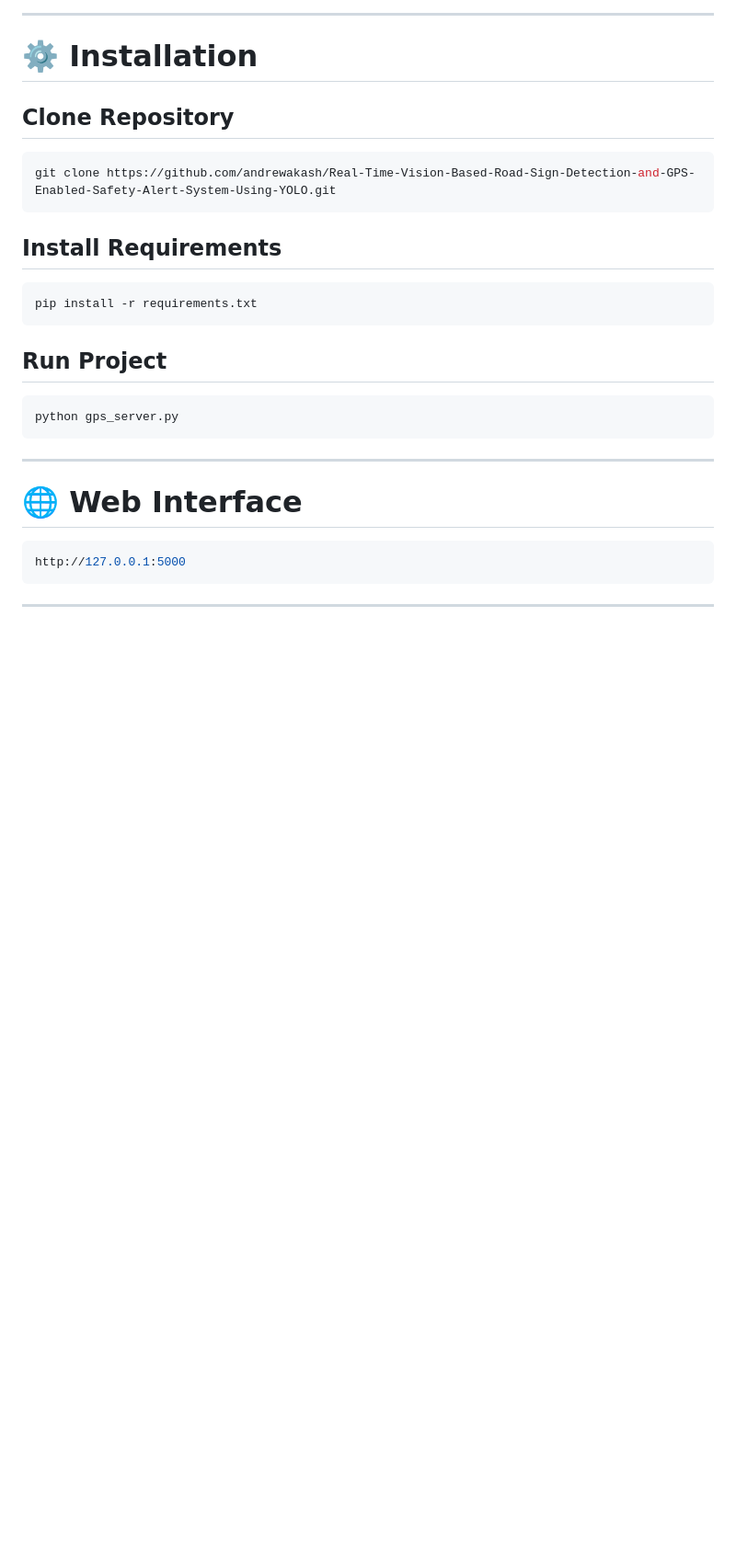
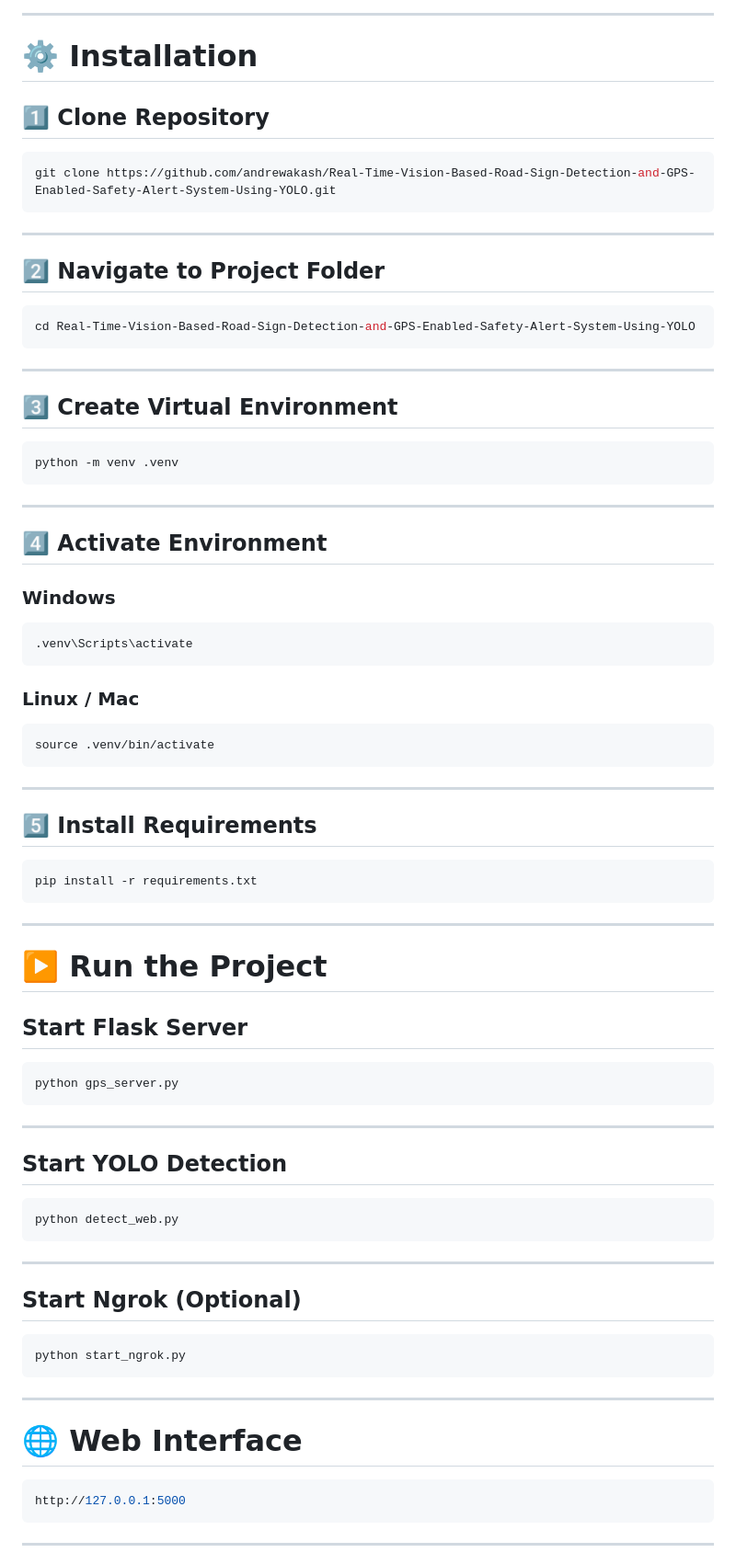
Before and after one commit to andrewakash/Real-Time-Vision-Based-Road-Sign-Detection-and-GPS-Enabled-Safety-Alert-System-Using-YOLO, a Markdown page: README.md, the part around one of its changes. Shown at 92% size. GitHub-like rendering; blank space fills up the shorter version.

Commit message:
Revise README for better organization and detail
Updated README to improve structure and clarity, added installation steps, and included output screenshots.

````diff
--- a/README.md
+++ b/README.md
@@ -125,22 +116,76 @@ README.md
 
 # ⚙️ Installation
 
-## Clone Repository
+## 1️⃣ Clone Repository
 
 ```bash
 git clone https://github.com/andrewakash/Real-Time-Vision-Based-Road-Sign-Detection-and-GPS-Enabled-Safety-Alert-System-Using-YOLO.git
 ```
 
-## Install Requirements
+---
+
+## 2️⃣ Navigate to Project Folder
+
+```bash
+cd Real-Time-Vision-Based-Road-Sign-Detection-and-GPS-Enabled-Safety-Alert-System-Using-YOLO
+```
+
+---
+
+## 3️⃣ Create Virtual Environment
+
+```bash
+python -m venv .venv
+```
+
+---
+
+## 4️⃣ Activate Environment
+
+### Windows
+
+```bash
+.venv\Scripts\activate
+```
+
+### Linux / Mac
+
+```bash
+source .venv/bin/activate
+```
+
+---
+
+## 5️⃣ Install Requirements
 
 ```bash
 pip install -r requirements.txt
 ```
 
-## Run Project
+---
+
+# ▶️ Run the Project
+
+## Start Flask Server
 
 ```bash
 python gps_server.py
+```
+
+---
+
+## Start YOLO Detection
+
+```bash
+python detect_web.py
+```
+
+---
+
+## Start Ngrok (Optional)
+
+```bash
+python start_ngrok.py
 ```
 
 ---
````
Also changed, not shown: other parts of README.md (+38 -22 lines).
